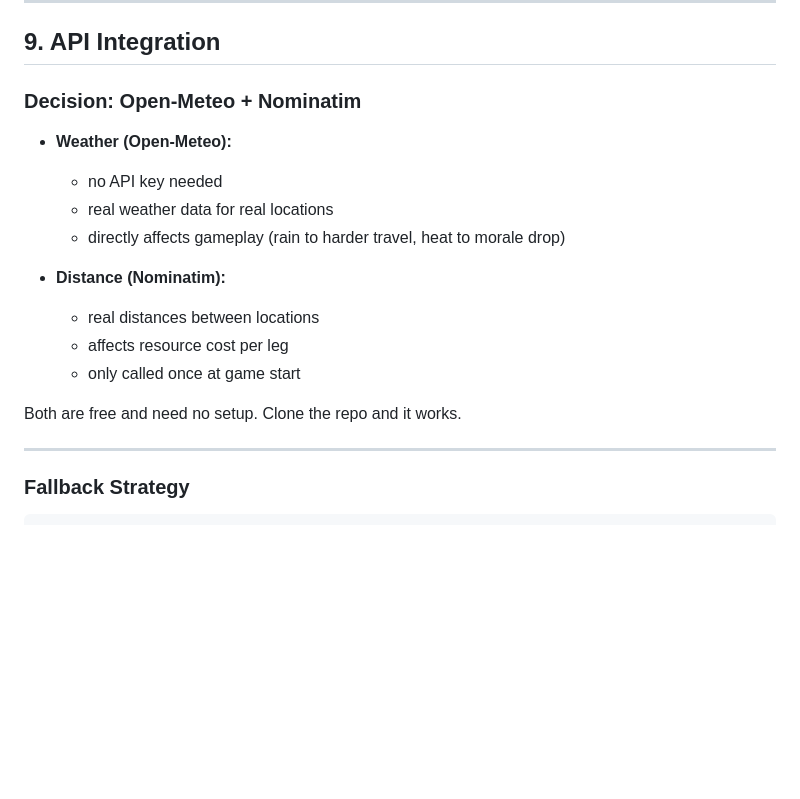
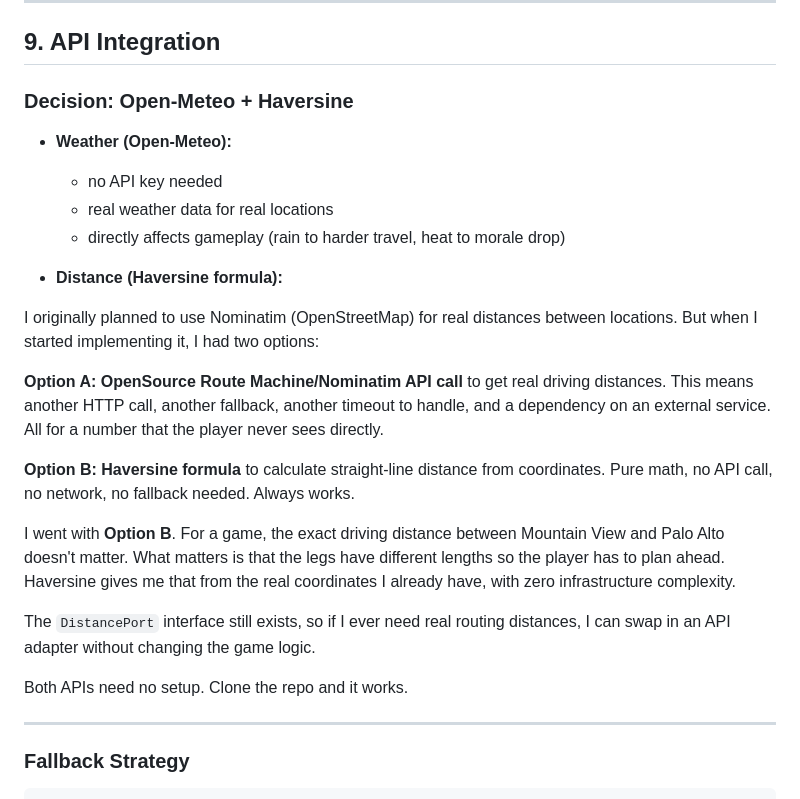
Before and after one commit to paulofranklins2/silicon-valley-trail, a Markdown page: docs/DESIGN.md, the part around the change. Drawn GitHub-style; blank space fills up the shorter version.

Commit message:
update design with new decisions taken

```diff
--- a/docs/DESIGN.md
+++ b/docs/DESIGN.md
@@ -227,19 +227,26 @@ That's what the requirement means by "choices that matter."
 
 ## 9. API Integration
 
-### Decision: Open-Meteo + Nominatim
+### Decision: Open-Meteo + Haversine
 
 - **Weather (Open-Meteo):**
     - no API key needed
     - real weather data for real locations
     - directly affects gameplay (rain to harder travel, heat to morale drop)
 
-- **Distance (Nominatim):**
-    - real distances between locations
-    - affects resource cost per leg
-    - only called once at game start
+- **Distance (Haversine formula):**
 
-Both are free and need no setup. Clone the repo and it works.
+I originally planned to use Nominatim (OpenStreetMap) for real distances between locations. But when I started implementing it, I had two options:
+
+**Option A: OpenSource Route Machine/Nominatim API call** to get real driving distances. This means another HTTP call, another fallback, another timeout to handle, and a dependency on an external service. All for a number that the player never sees directly.
+
+**Option B: Haversine formula** to calculate straight-line distance from coordinates. Pure math, no API call, no network, no fallback needed. Always works.
+
+I went with **Option B**. For a game, the exact driving distance between Mountain View and Palo Alto doesn't matter. What matters is that the legs have different lengths so the player has to plan ahead. Haversine gives me that from the real coordinates I already have, with zero infrastructure complexity.
+
+The `DistancePort` interface still exists, so if I ever need real routing distances, I can swap in an API adapter without changing the game logic.
+
+Both APIs need no setup. Clone the repo and it works.
 
 ---
 
```
